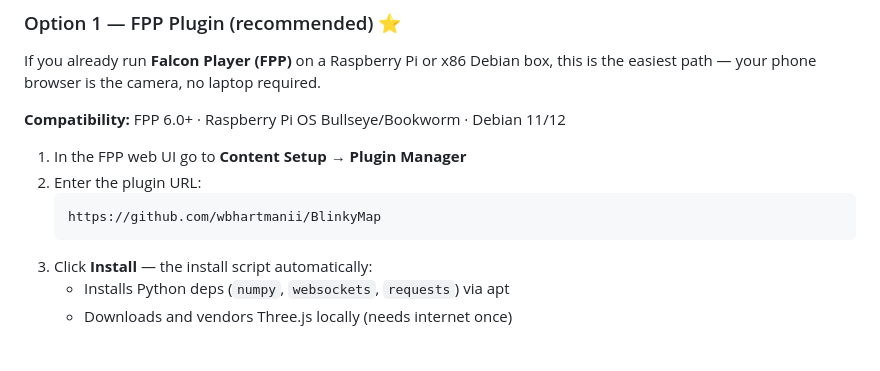
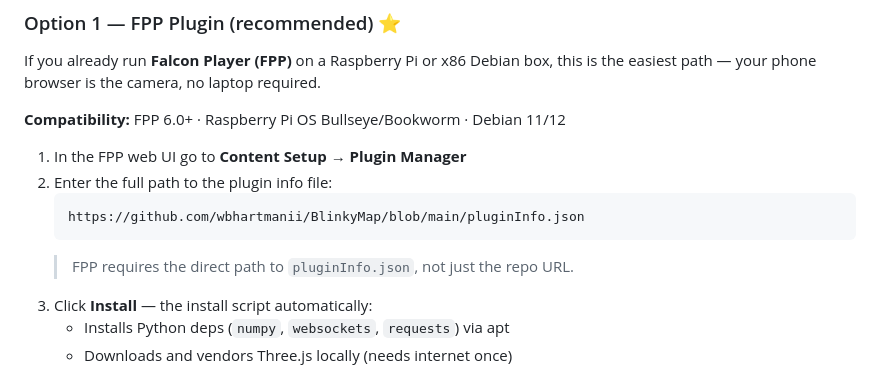
Before and after one commit to wbhartmanii/BlinkyMap, a Markdown page: README.md, the part around the change. GitHub-like rendering; blank space fills up the shorter version.

````diff
--- a/README.md
+++ b/README.md
@@ -15,10 +15,11 @@ this is the easiest path — your phone browser is the camera, no laptop require
 **Compatibility:** FPP 6.0+ · Raspberry Pi OS Bullseye/Bookworm · Debian 11/12
 
 1. In the FPP web UI go to **Content Setup → Plugin Manager**
-2. Enter the plugin URL:
+2. Enter the full path to the plugin info file:
    ```
-   https://github.com/wbhartmanii/BlinkyMap
+   https://github.com/wbhartmanii/BlinkyMap/blob/main/pluginInfo.json
    ```
+   > FPP requires the direct path to `pluginInfo.json`, not just the repo URL.
 3. Click **Install** — the install script automatically:
    - Installs Python deps (`numpy`, `websockets`, `requests`) via apt
    - Downloads and vendors Three.js locally (needs internet once)
````
Also changed, not shown: TROUBLESHOOTING.md (+15 -0 lines).
